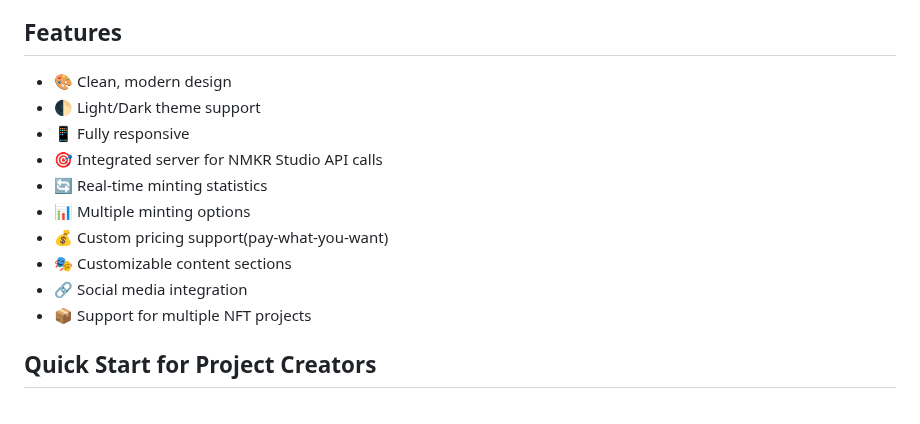
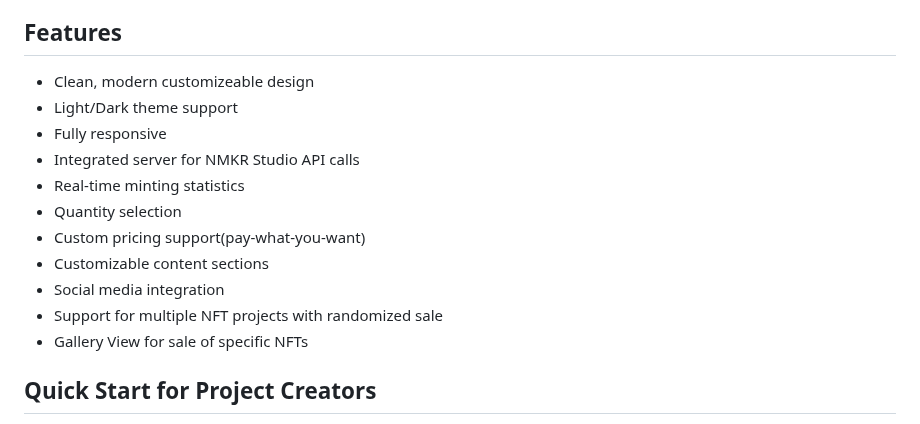
Before and after one commit to nftmakerio/NMKR-Launchpage-Template, a Markdown page: README.md, the part around the change. Drawn GitHub-style.

```diff
--- a/README.md
+++ b/README.md
@@ -15,16 +15,18 @@ This template is designed for NFT project creators who want to:
 
 ## Features
 
-- 🎨 Clean, modern design
-- 🌓 Light/Dark theme support
-- 📱 Fully responsive
-- 🎯 Integrated server for NMKR Studio API calls
-- 🔄 Real-time minting statistics
-- 📊 Multiple minting options
-- 💰 Custom pricing support(pay-what-you-want)
-- 🎭 Customizable content sections
-- 🔗 Social media integration
-- 📦 Support for multiple NFT projects
+- Clean, modern customizeable design
+- Light/Dark theme support
+- Fully responsive
+- Integrated server for NMKR Studio API calls
+- Real-time minting statistics
+- Quantity selection
+- Custom pricing support(pay-what-you-want)
+- Customizable content sections
+- Social media integration
+- Support for multiple NFT projects with randomized sale
+- Gallery View for sale of specific NFTs
+
 
 ## Quick Start for Project Creators
 
```
